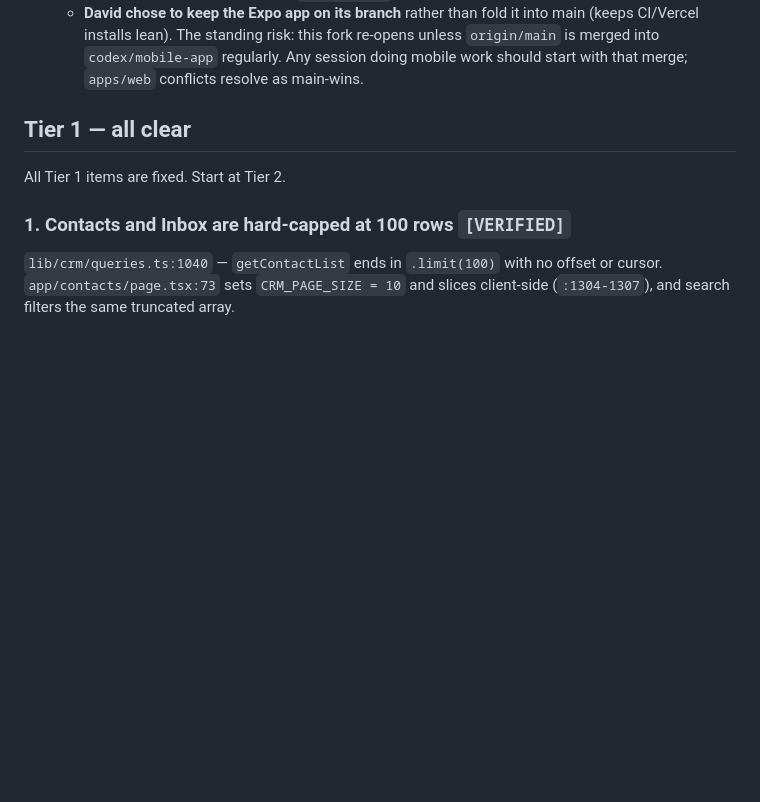
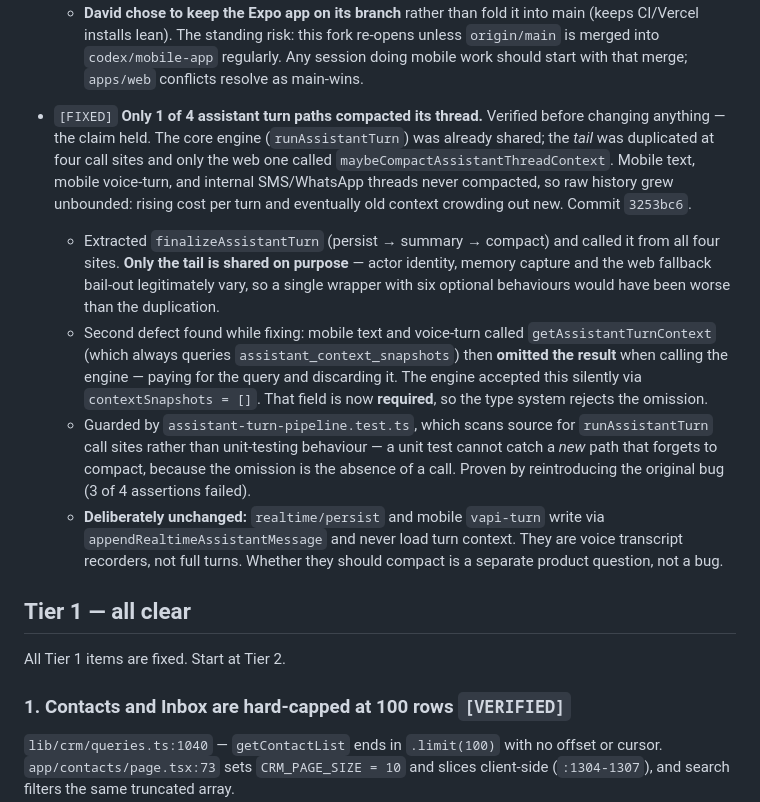
Before and after one commit to dbark224-ops/kyro, a Markdown page: docs/code-quality-findings-2026-07-25.md, the part around the change. Rendered like a GitHub page; blank space fills up the shorter version.

Commit message:
Record the assistant compaction fix
Claim verified then fixed: 1 of 4 turn paths compacted. Records the deliberate
scope (tail-only extraction), the second defect found (discarded context
snapshots, now type-enforced), and why the two realtime voice recorders are
intentionally out of scope.

Co-Authored-By: Claude Opus 5 <noreply@anthropic.com>

```diff
--- a/docs/code-quality-findings-2026-07-25.md
+++ b/docs/code-quality-findings-2026-07-25.md
@@ -207,6 +207,30 @@ if a bug appears that typed clients would genuinely have caught.
     `origin/main` is merged into `codex/mobile-app` regularly. Any session doing mobile
     work should start with that merge; `apps/web` conflicts resolve as main-wins.
 
+- `[FIXED]` **Only 1 of 4 assistant turn paths compacted its thread.** Verified before
+  changing anything — the claim held. The core engine (`runAssistantTurn`) was already
+  shared; the *tail* was duplicated at four call sites and only the web one called
+  `maybeCompactAssistantThreadContext`. Mobile text, mobile voice-turn, and internal
+  SMS/WhatsApp threads never compacted, so raw history grew unbounded: rising cost per
+  turn and eventually old context crowding out new. Commit `3253bc6`.
+  - Extracted `finalizeAssistantTurn` (persist → summary → compact) and called it from
+    all four sites. **Only the tail is shared on purpose** — actor identity, memory
+    capture and the web fallback bail-out legitimately vary, so a single wrapper with
+    six optional behaviours would have been worse than the duplication.
+  - Second defect found while fixing: mobile text and voice-turn called
+    `getAssistantTurnContext` (which always queries `assistant_context_snapshots`) then
+    **omitted the result** when calling the engine — paying for the query and discarding
+    it. The engine accepted this silently via `contextSnapshots = []`. That field is now
+    **required**, so the type system rejects the omission.
+  - Guarded by `assistant-turn-pipeline.test.ts`, which scans source for
+    `runAssistantTurn` call sites rather than unit-testing behaviour — a unit test cannot
+    catch a *new* path that forgets to compact, because the omission is the absence of a
+    call. Proven by reintroducing the original bug (3 of 4 assertions failed).
+  - **Deliberately unchanged:** `realtime/persist` and mobile `vapi-turn` write via
+    `appendRealtimeAssistantMessage` and never load turn context. They are voice
+    transcript recorders, not full turns. Whether they should compact is a separate
+    product question, not a bug.
+
 ## Tier 1 — all clear
 
 All Tier 1 items are fixed. Start at Tier 2.
```
